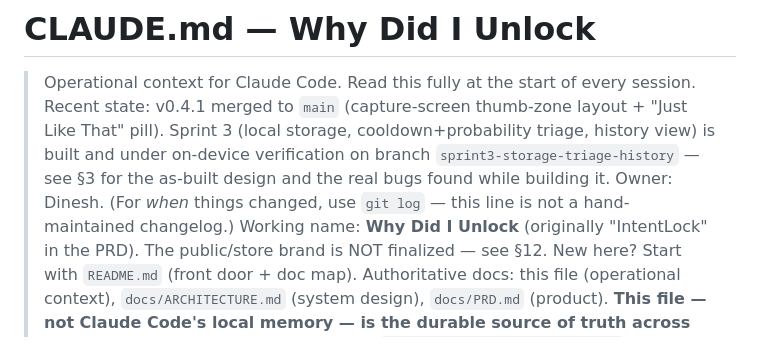
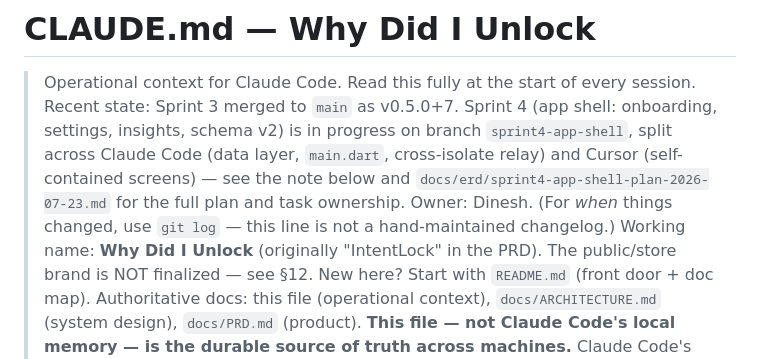
Before and after one commit to diniiidinesh/why_did_i_unlock, a Markdown page: CLAUDE.md, the part around one of its changes. Drawn GitHub-style.

```diff
--- a/CLAUDE.md
+++ b/CLAUDE.md
@@ -1,7 +1,7 @@
 # CLAUDE.md — Why Did I Unlock
 
 > Operational context for Claude Code. Read this fully at the start of every session.
-> Recent state: v0.4.1 merged to `main` (capture-screen thumb-zone layout + "Just Like That" pill). Sprint 3 (local storage, cooldown+probability triage, history view) is built and under on-device verification on branch `sprint3-storage-triage-history` — see §3 for the as-built design and the real bugs found while building it. Owner: Dinesh. (For *when* things changed, use `git log` — this line is not a hand-maintained changelog.)
+> Recent state: Sprint 3 merged to `main` as v0.5.0+7. Sprint 4 (app shell: onboarding, settings, insights, schema v2) is in progress on branch `sprint4-app-shell`, split across Claude Code (data layer, `main.dart`, cross-isolate relay) and Cursor (self-contained screens) — see the note below and `docs/erd/sprint4-app-shell-plan-2026-07-23.md` for the full plan and task ownership. Owner: Dinesh. (For *when* things changed, use `git log` — this line is not a hand-maintained changelog.)
 > Working name: **Why Did I Unlock** (originally "IntentLock" in the PRD). The public/store brand is NOT finalized — see §12.
 > New here? Start with `README.md` (front door + doc map). Authoritative docs: this file (operational context), `docs/ARCHITECTURE.md` (system design), `docs/PRD.md` (product).
 > **This file — not Claude Code's local memory — is the durable source of truth across machines.** Claude Code's auto-memory (`~/.claude/projects/.../memory/`) is local-filesystem-only with no cross-device sync; anything that needs to survive a machine switch belongs here or elsewhere in the repo, not only in memory.
```
Also changed, not shown: other parts of CLAUDE.md (+1 -0 lines), README.md (+4 -1 lines), docs/BACKLOG.md (+5 -5 lines).
